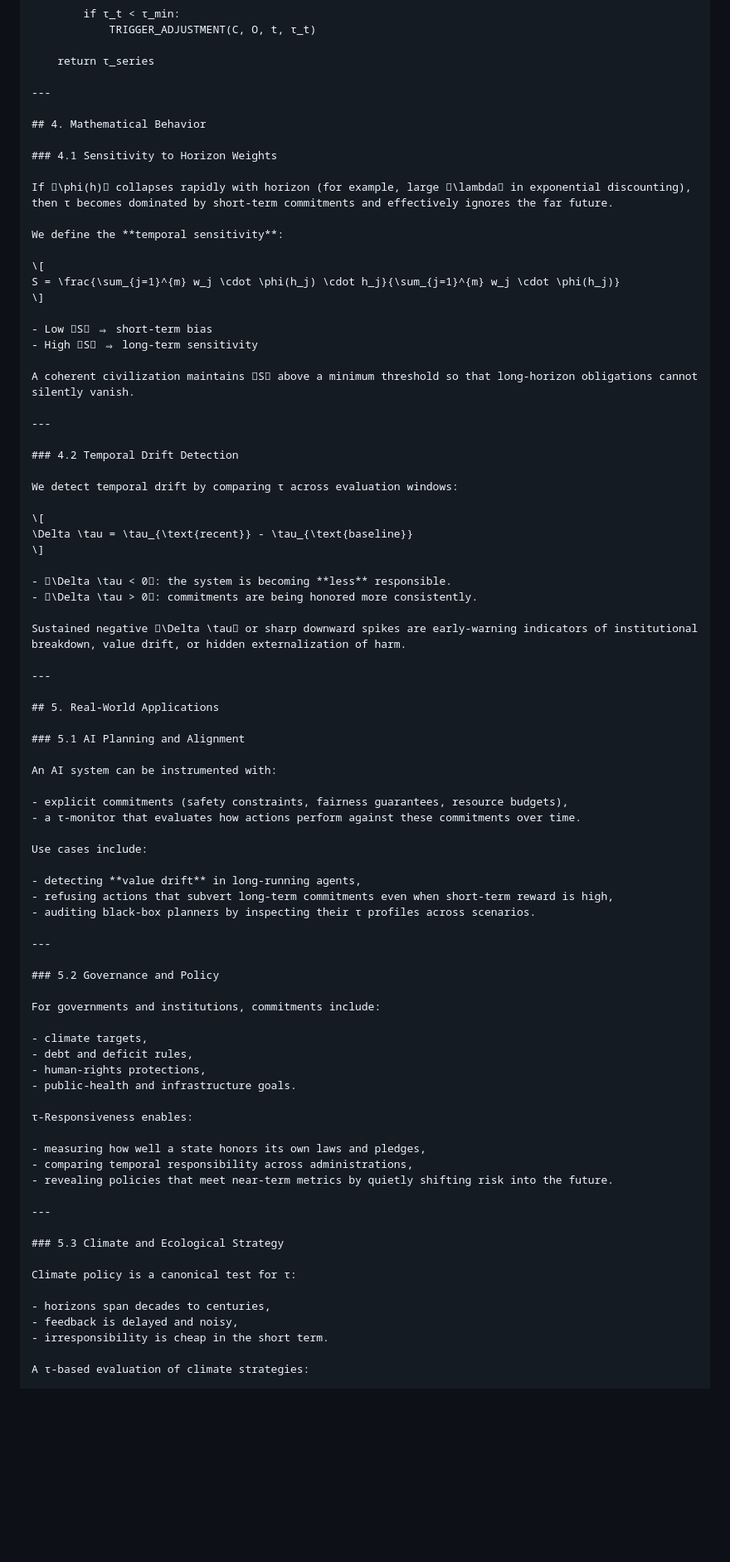
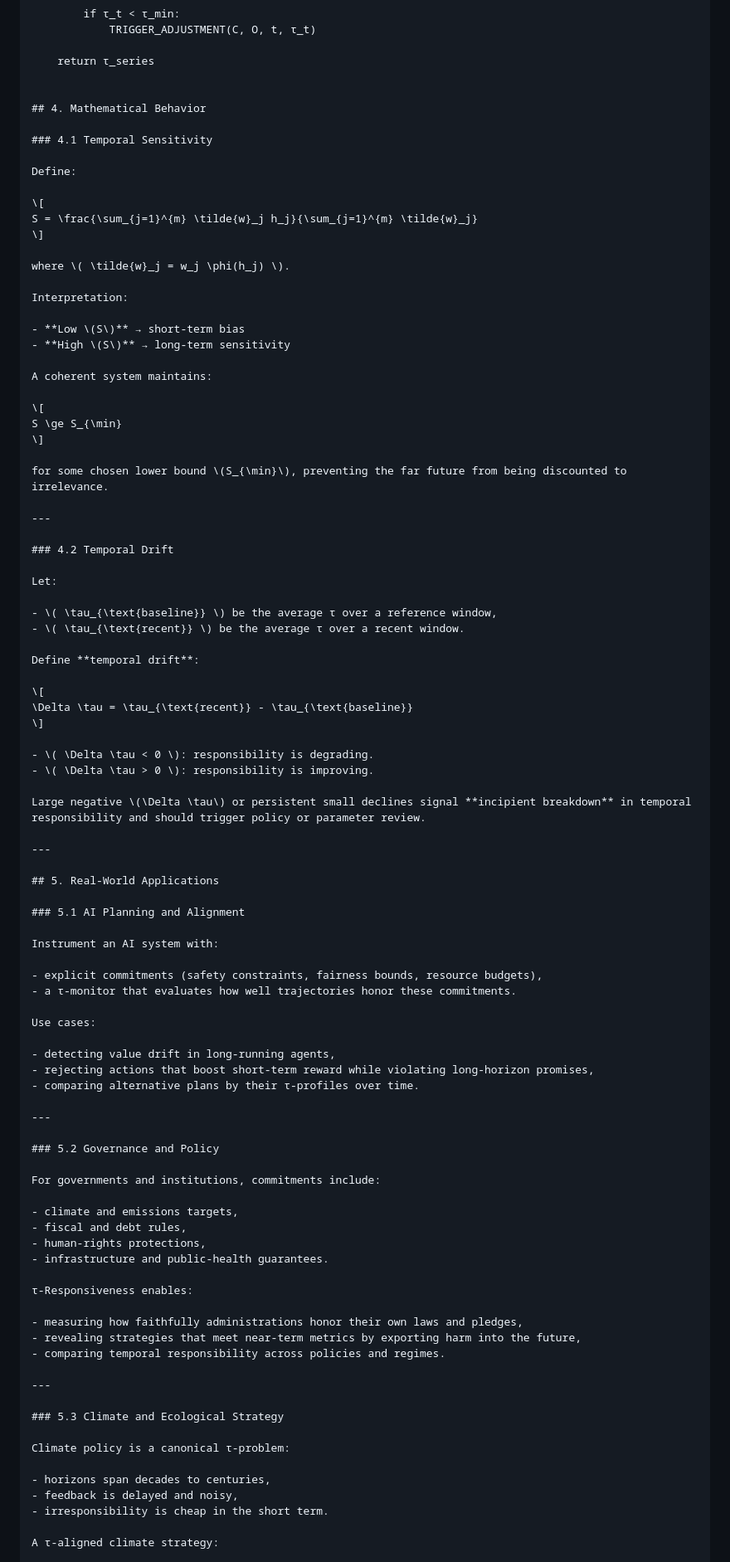
Before and after one commit to quantumquantara-arch/nadine-squires-research, a Markdown page: papers/09-new-algorithms-for-civilization/02-temporal-alignment-algorithm-tau-responsiveness.md, the part around one of its changes. Shown at 83% size. GitHub-like rendering; blank space fills up the shorter version.

```diff
--- a/papers/09-new-algorithms-for-civilization/02-temporal-alignment-algorithm-tau-responsiveness.md
+++ b/papers/09-new-algorithms-for-civilization/02-temporal-alignment-algorithm-tau-responsiveness.md
@@ -197,39 +187,51 @@ function TAU_RESPONSIVENESS(C, O, φ, τ_min, window):
 
     return τ_series
 
----
 
 ## 4. Mathematical Behavior
 
-### 4.1 Sensitivity to Horizon Weights
+### 4.1 Temporal Sensitivity
 
-If \phi(h) collapses rapidly with horizon (for example, large \lambda in exponential discounting), then τ becomes dominated by short-term commitments and effectively ignores the far future.
-
-We define the **temporal sensitivity**:
+Define:
 
 \[
-S = \frac{\sum_{j=1}^{m} w_j \cdot \phi(h_j) \cdot h_j}{\sum_{j=1}^{m} w_j \cdot \phi(h_j)}
+S = \frac{\sum_{j=1}^{m} \tilde{w}_j h_j}{\sum_{j=1}^{m} \tilde{w}_j}
 \]
 
-- Low S ⇒ short-term bias
-- High S ⇒ long-term sensitivity
+where \( \tilde{w}_j = w_j \phi(h_j) \).
 
-A coherent civilization maintains S above a minimum threshold so that long-horizon obligations cannot silently vanish.
+Interpretation:
+
+- **Low \(S\)** → short-term bias
+- **High \(S\)** → long-term sensitivity
+
+A coherent system maintains:
+
+\[
+S \ge S_{\min}
+\]
+
+for some chosen lower bound \(S_{\min}\), preventing the far future from being discounted to irrelevance.
 
 ---
 
-### 4.2 Temporal Drift Detection
+### 4.2 Temporal Drift
 
-We detect temporal drift by comparing τ across evaluation windows:
+Let:
+
+- \( \tau_{\text{baseline}} \) be the average τ over a reference window,
+- \( \tau_{\text{recent}} \) be the average τ over a recent window.
+
+Define **temporal drift**:
 
 \[
 \Delta \tau = \tau_{\text{recent}} - \tau_{\text{baseline}}
 \]
 
-- \Delta \tau < 0: the system is becoming **less** responsible.
-- \Delta \tau > 0: commitments are being honored more consistently.
+- \( \Delta \tau < 0 \): responsibility is degrading.
+- \( \Delta \tau > 0 \): responsibility is improving.
 
-Sustained negative \Delta \tau or sharp downward spikes are early-warning indicators of institutional breakdown, value drift, or hidden externalization of harm.
+Large negative \(\Delta \tau\) or persistent small declines signal **incipient breakdown** in temporal responsibility and should trigger policy or parameter review.
 
 ---
 
@@ -237,16 +239,16 @@ Sustained negative \Delta \tau or sharp downward spikes are early-warning
 
 ### 5.1 AI Planning and Alignment
 
-An AI system can be instrumented with:
+Instrument an AI system with:
 
-- explicit commitments (safety constraints, fairness guarantees, resource budgets),
-- a τ-monitor that evaluates how actions perform against these commitments over time.
+- explicit commitments (safety constraints, fairness bounds, resource budgets),
+- a τ-monitor that evaluates how well trajectories honor these commitments.
 
-Use cases include:
+Use cases:
 
-- detecting **value drift** in long-running agents,
-- refusing actions that subvert long-term commitments even when short-term reward is high,
-- auditing black-box planners by inspecting their τ profiles across scenarios.
+- detecting value drift in long-running agents,
+- rejecting actions that boost short-term reward while violating long-horizon promises,
+- comparing alternative plans by their τ-profiles over time.
 
 ---
 
@@ -254,26 +256,26 @@ Use cases include:
 
 For governments and institutions, commitments include:
 
-- climate targets,
-- debt and deficit rules,
+- climate and emissions targets,
+- fiscal and debt rules,
 - human-rights protections,
-- public-health and infrastructure goals.
+- infrastructure and public-health guarantees.
 
 τ-Responsiveness enables:
 
-- measuring how well a state honors its own laws and pledges,
-- comparing temporal responsibility across administrations,
-- revealing policies that meet near-term metrics by quietly shifting risk into the future.
+- measuring how faithfully administrations honor their own laws and pledges,
+- revealing strategies that meet near-term metrics by exporting harm into the future,
+- comparing temporal responsibility across policies and regimes.
 
 ---
 
 ### 5.3 Climate and Ecological Strategy
 
-Climate policy is a canonical test for τ:
+Climate policy is a canonical τ-problem:
 
 - horizons span decades to centuries,
 - feedback is delayed and noisy,
 - irresponsibility is cheap in the short term.
 
-A τ-based evaluation of climate strategies:
+A τ-aligned climate strategy:
 
```
Also changed, not shown: other parts of papers/09-new-algorithms-for-civilization/02-temporal-alignment-algorithm-tau-responsiveness.md (+109 -123 lines).
